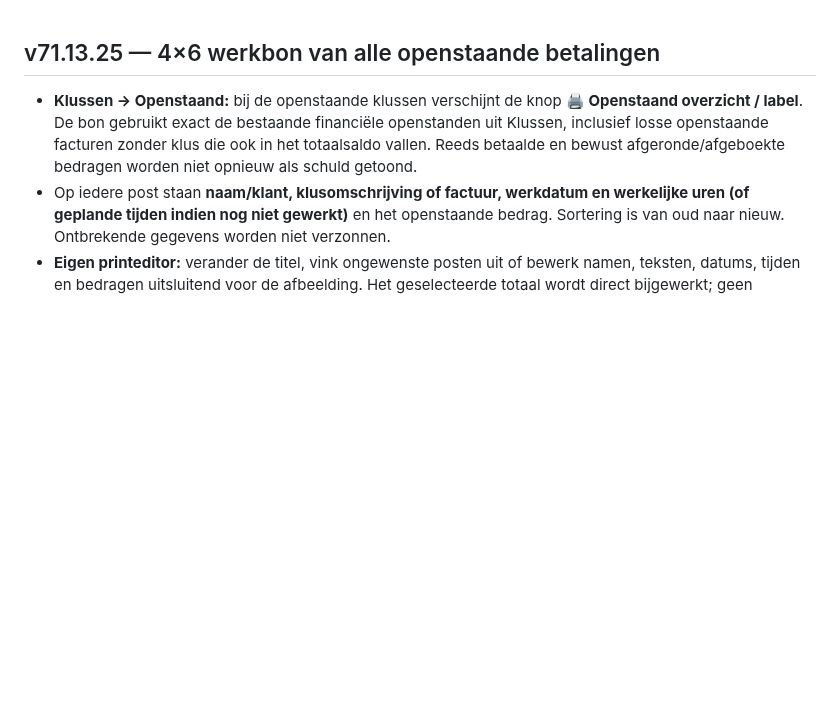
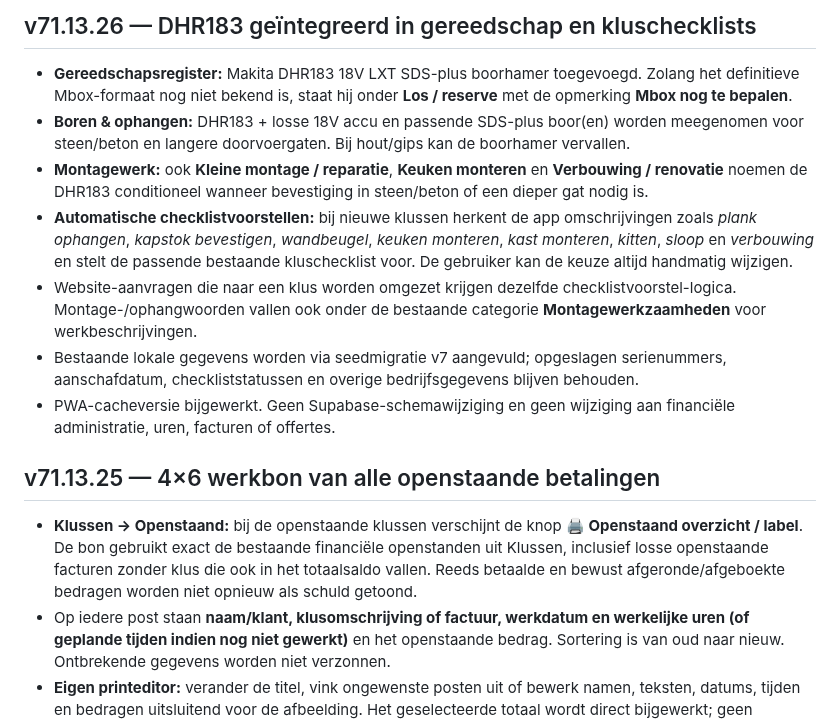
Before and after one commit to jkor95/JK-Works-app, a Markdown page: CHANGELOG.md, the part around the change. Drawn GitHub-style; blank space fills up the shorter version.

Commit message:
Documenteer DHR183 en checklistintegratie

```diff
--- a/CHANGELOG.md
+++ b/CHANGELOG.md
@@ -1,3 +1,12 @@
+## v71.13.26 — DHR183 geïntegreerd in gereedschap en kluschecklists
+- **Gereedschapsregister:** Makita DHR183 18V LXT SDS-plus boorhamer toegevoegd. Zolang het definitieve Mbox-formaat nog niet bekend is, staat hij onder **Los / reserve** met de opmerking **Mbox nog te bepalen**.
+- **Boren & ophangen:** DHR183 + losse 18V accu en passende SDS-plus boor(en) worden meegenomen voor steen/beton en langere doorvoergaten. Bij hout/gips kan de boorhamer vervallen.
+- **Montagewerk:** ook **Kleine montage / reparatie**, **Keuken monteren** en **Verbouwing / renovatie** noemen de DHR183 conditioneel wanneer bevestiging in steen/beton of een dieper gat nodig is.
+- **Automatische checklistvoorstellen:** bij nieuwe klussen herkent de app omschrijvingen zoals *plank ophangen*, *kapstok bevestigen*, *wandbeugel*, *keuken monteren*, *kast monteren*, *kitten*, *sloop* en *verbouwing* en stelt de passende bestaande kluschecklist voor. De gebruiker kan de keuze altijd handmatig wijzigen.
+- Website-aanvragen die naar een klus worden omgezet krijgen dezelfde checklistvoorstel-logica. Montage-/ophangwoorden vallen ook onder de bestaande categorie **Montagewerkzaamheden** voor werkbeschrijvingen.
+- Bestaande lokale gegevens worden via seedmigratie v7 aangevuld; opgeslagen serienummers, aanschafdatum, checkliststatussen en overige bedrijfsgegevens blijven behouden.
+- PWA-cacheversie bijgewerkt. Geen Supabase-schemawijziging en geen wijziging aan financiële administratie, uren, facturen of offertes.
+
 ## v71.13.25 — 4×6 werkbon van alle openstaande betalingen
 - **Klussen → Openstaand:** bij de openstaande klussen verschijnt de knop **🖨️ Openstaand overzicht / label**. De bon gebruikt exact de bestaande financiële openstanden uit Klussen, inclusief losse openstaande facturen zonder klus die ook in het totaalsaldo vallen. Reeds betaalde en bewust afgeronde/afgeboekte bedragen worden niet opnieuw als schuld getoond.
 - Op iedere post staan **naam/klant, klusomschrijving of factuur, werkdatum en werkelijke uren (of geplande tijden indien nog niet gewerkt)** en het openstaande bedrag. Sortering is van oud naar nieuw. Ontbrekende gegevens worden niet verzonnen.
```
